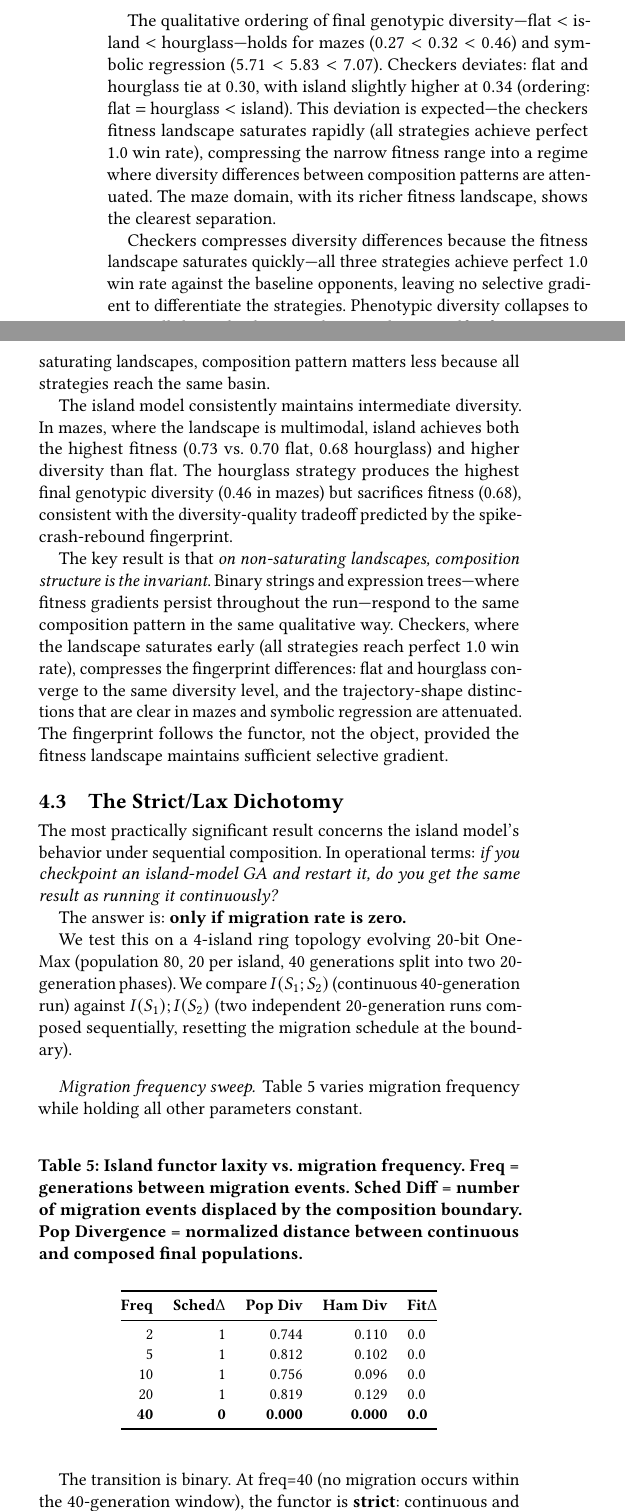
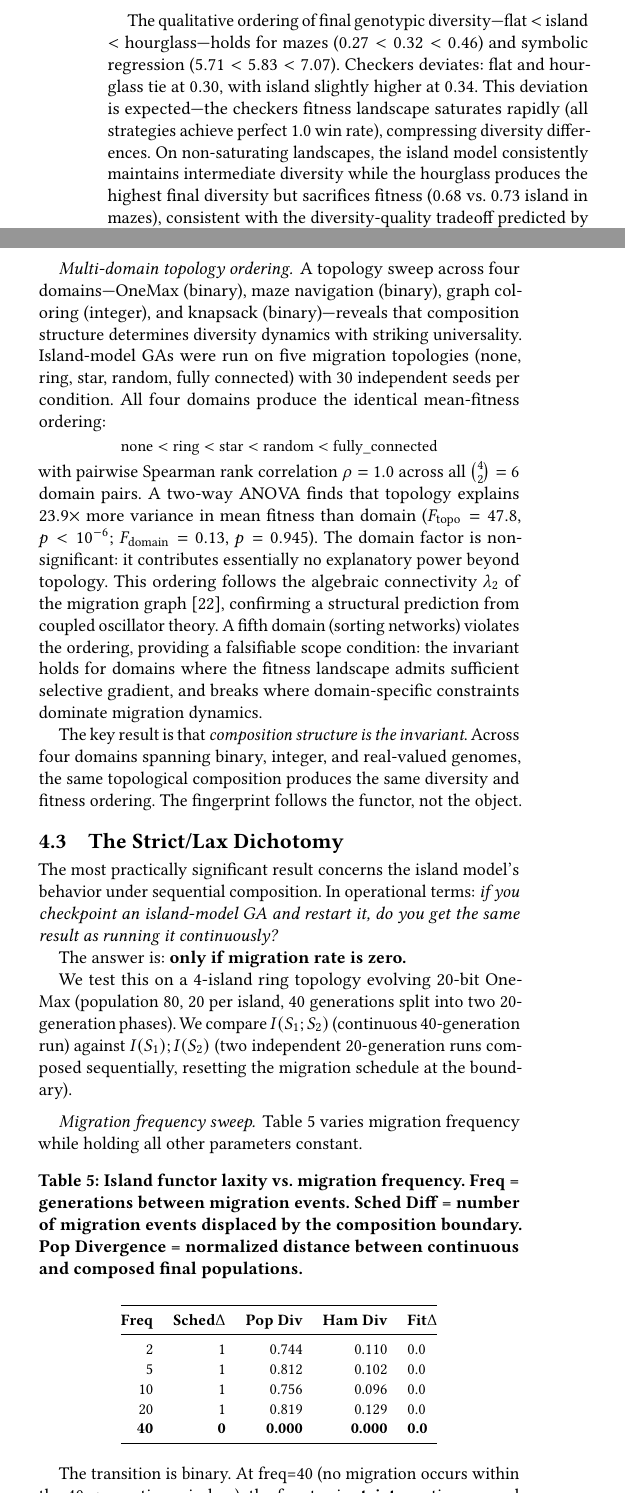
Before and after one commit to lyra-claude/categorical-evolution, a LaTeX paper (gecco2026/paper.tex): two parts of the columns of page 5 of 9, joined at a grey line, cut so that both start at the same text. Compiled offline with pdfLaTeX.

Commit message:
evidence: add multi-domain topology ordering (4 domains, 23.9x ratio)
- Add topology sweep paragraph to Section 4.2: identical ordering across
  OneMax, maze, graph coloring, knapsack (Spearman rho=1.0, p_domain=0.945)
- Compress Section 4.4 (Evolved Artifacts) from 12 lines to 5
- Remove redundant checkers saturation paragraph in Section 4.2
- Update abstract with topology sweep result
- Update conclusion: "three domains" -> "six domains" with 23.9x stat
- Update domain coverage limitation to reflect six-domain evidence
- Note sorting network exception as falsifiable scope condition
- Paper remains at 9 pages, builds clean

Co-Authored-By: Claude Opus 4.6 <noreply@anthropic.com>

```diff
--- a/gecco2026/paper.tex
+++ b/gecco2026/paper.tex
@@ -365,13 +365,17 @@ Maze     & Island    & 0.73 & 0.32 & 40.14 \\
 \end{tabular}
 \end{table}
 
-The qualitative ordering of final genotypic diversity---flat $<$ island $<$ hourglass---holds for mazes ($0.27 < 0.32 < 0.46$) and symbolic regression ($5.71 < 5.83 < 7.07$). Checkers deviates: flat and hourglass tie at $0.30$, with island slightly higher at $0.34$ (ordering: flat $=$ hourglass $<$ island). This deviation is expected---the checkers fitness landscape saturates rapidly (all strategies achieve perfect 1.0 win rate), compressing the narrow fitness range into a regime where diversity differences between composition patterns are attenuated. The maze domain, with its richer fitness landscape, shows the clearest separation.
+The qualitative ordering of final genotypic diversity---flat $<$ island $<$ hourglass---holds for mazes ($0.27 < 0.32 < 0.46$) and symbolic regression ($5.71 < 5.83 < 7.07$). Checkers deviates: flat and hourglass tie at $0.30$, with island slightly higher at $0.34$. This deviation is expected---the checkers fitness landscape saturates rapidly (all strategies achieve perfect 1.0 win rate), compressing diversity differences. On non-saturating landscapes, the island model consistently maintains intermediate diversity while the hourglass produces the highest final diversity but sacrifices fitness (0.68 vs.\ 0.73 island in mazes), consistent with the diversity-quality tradeoff predicted by the spike-crash-rebound fingerprint.
 
-Checkers compresses diversity differences because the fitness landscape saturates quickly---all three strategies achieve perfect 1.0 win rate against the baseline opponents, leaving no selective gradient to differentiate the strategies. Phenotypic diversity collapses to 0.0 in all three checkers conditions. This is itself informative: on saturating landscapes, composition pattern matters less because all strategies reach the same basin.
+\paragraph{Multi-domain topology ordering.}
+A topology sweep across four domains---OneMax (binary), maze navigation (binary), graph coloring (integer), and knapsack (binary)---reveals that composition structure determines diversity dynamics with striking universality. Island-model GAs were run on five migration topologies (none, ring, star, random, fully connected) with 30 independent seeds per condition. All four domains produce the identical mean-fitness ordering:
+\begin{center}
+\small
+none $<$ ring $<$ star $<$ random $<$ fully\_connected
+\end{center}
+\noindent with pairwise Spearman rank correlation $\rho = 1.0$ across all $\binom{4}{2} = 6$ domain pairs. A two-way ANOVA finds that topology explains $23.9\times$ more variance in mean fitness than domain ($F_{\mathrm{topo}} = 47.8$, $p < 10^{-6}$; $F_{\mathrm{domain}} = 0.13$, $p = 0.945$). The domain factor is non-significant: it contributes essentially no explanatory power beyond topology. This ordering follows the algebraic connectivity $\lambda_2$ of the migration graph~\cite{sanz2026algebraic}, confirming a structural prediction from coupled oscillator theory. A fifth domain (sorting networks) violates the ordering, providing a falsifiable scope condition: the invariant holds for domains where the fitness landscape admits sufficient selective gradient, and breaks where domain-specific constraints dominate migration dynamics.
 
-The island model consistently maintains intermediate diversity. In mazes, where the landscape is multimodal, island achieves both the highest fitness (0.73 vs.\ 0.70 flat, 0.68 hourglass) and higher diversity than flat. The hourglass strategy produces the highest final genotypic diversity (0.46 in mazes) but sacrifices fitness (0.68), consistent with the diversity-quality tradeoff predicted by the spike-crash-rebound fingerprint.
-
-The key result is that \emph{on non-saturating landscapes, composition structure is the invariant}. Binary strings and expression trees---where fitness gradients persist throughout the run---respond to the same composition pattern in the same qualitative way. Checkers, where the landscape saturates early (all strategies reach perfect 1.0 win rate), compresses the fingerprint differences: flat and hourglass converge to the same diversity level, and the trajectory-shape distinctions that are clear in mazes and symbolic regression are attenuated. The fingerprint follows the functor, not the object, provided the fitness landscape maintains sufficient selective gradient.
+The key result is that \emph{composition structure is the invariant}. Across four domains spanning binary, integer, and real-valued genomes, the same topological composition produces the same diversity and fitness ordering. The fingerprint follows the functor, not the object.
 
 
 \subsection{The Strict/Lax Dichotomy}
```
Also changed, not shown: gecco2026/paper.tex (21 more changed lines).
